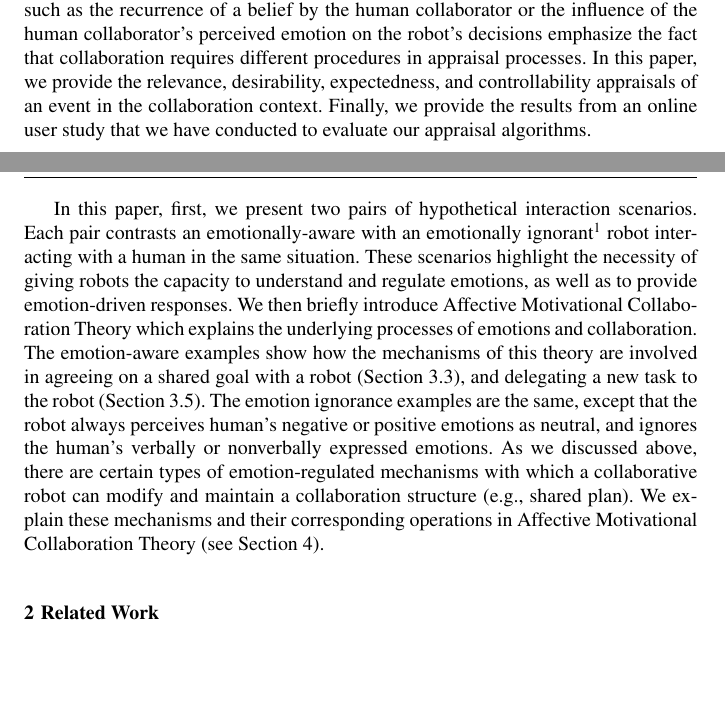
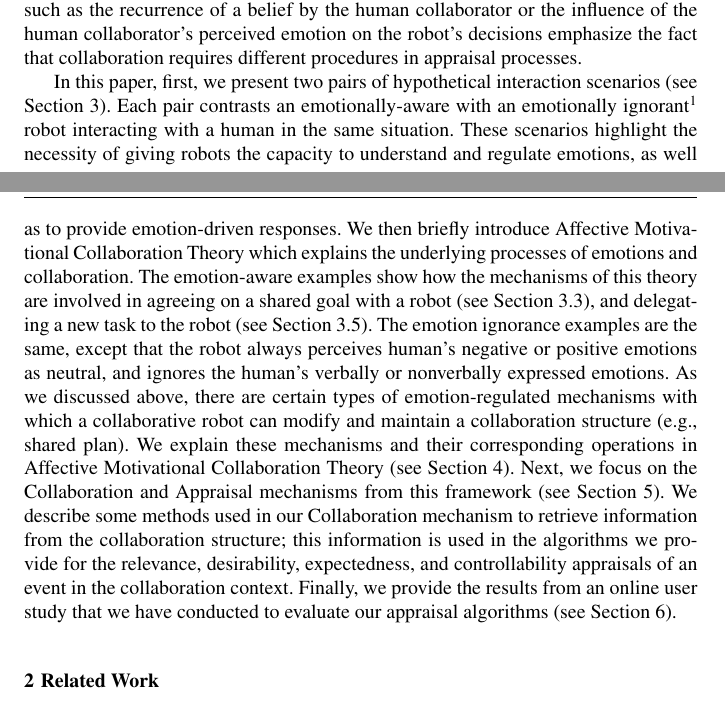
Before and after one commit to mshayganfar/IJSR2016, a LaTeX paper (MahniShayganfar-IJSR2016.tex): two parts of pages 3 and 4 of 35 before the commit and two parts of pages 3 and 4 of 34 after it, joined at a grey line, cut so that both start at the same text, the shorter picture padded with empty space. Compiled offline with pdfLaTeX.

Commit message:
Made minor changes.

```diff
--- a/MahniShayganfar-IJSR2016.tex
+++ b/MahniShayganfar-IJSR2016.tex
@@ -258,23 +258,21 @@ new cognitive components involved in determining utility because of the
 influence of the collaboration. These components, such as the recurrence of a
 belief by the human collaborator or the influence of the human collaborator's
 perceived emotion on the robot's decisions emphasize the fact that collaboration
-requires different procedures in appraisal processes. In this paper, we provide
-the relevance, desirability, expectedness, and controllability appraisals of an
-event in the collaboration context. Finally, we provide the results from an
-online user study that we have conducted to evaluate our appraisal algorithms.
+requires different procedures in appraisal processes.
 
 In this paper, first, we present two pairs of hypothetical interaction
-scenarios. Each pair contrasts an emotionally-aware with an emotionally
-ignorant\footnote{In our implementation, we always consider neutral emotion for
-the emotionally ignorant cases. Therefore, any human's negative or positive
-perceived emotion will be ignored by the robot and presumed as neutral emotion.}
-robot interacting with a human in the same situation. These scenarios highlight
-the necessity of giving robots the capacity to understand and regulate emotions,
-as well as to provide emotion-driven responses. We then briefly introduce
-Affective Motivational Collaboration Theory which explains the underlying
-processes of emotions and collaboration. The emotion-aware examples show how the
-mechanisms of this theory are involved in agreeing on a shared goal with a robot
-(Section \ref{sec:exp1}), and delegating a new task to the robot (Section
+scenarios (see Section \ref{sec:example-scenario}). Each pair contrasts an
+emotionally-aware with an emotionally ignorant\footnote{In our implementation,
+we always consider neutral emotion for the emotionally ignorant cases.
+Therefore, any human's negative or positive perceived emotion will be ignored by
+the robot and presumed as neutral emotion.} robot interacting with a human in
+the same situation. These scenarios highlight the necessity of giving robots the
+capacity to understand and regulate emotions, as well as to provide
+emotion-driven responses. We then briefly introduce Affective Motivational
+Collaboration Theory which explains the underlying processes of emotions and
+collaboration. The emotion-aware examples show how the mechanisms of this theory
+are involved in agreeing on a shared goal with a robot (see Section
+\ref{sec:exp1}), and delegating a new task to the robot (see Section
 \ref{sec:exp3}). The emotion ignorance examples are the same, except that the
 robot always perceives human's negative or positive emotions as neutral, and
 ignores the human's verbally or nonverbally expressed emotions. As we discussed
@@ -282,7 +280,15 @@ above, there are certain types of emotion-regulated mechanisms with which a
 collaborative robot can modify and maintain a collaboration structure (e.g.,
 shared plan). We explain these mechanisms and their corresponding operations in
 Affective Motivational Collaboration Theory (see Section
-\ref{sec:computational-framework}).
+\ref{sec:computational-framework}). Next, we focus on the Collaboration and
+Appraisal mechanisms from this framework (see Section
+\ref{sec:appraisalCollaboraiton}). We describe some methods used in our
+Collaboration mechanism to retrieve information from the collaboration
+structure; this information is used in the algorithms we provide for the
+relevance, desirability, expectedness, and controllability appraisals of an
+event in the collaboration context. Finally, we provide the results from an
+online user study that we have conducted to evaluate our appraisal algorithms
+(see Section \ref{sec:user-study}).
 
 \section{Related Work}
 \label{sec:related-work}
```
Also changed, not shown: MahniShayganfar-IJSR2016.tex (1 more changed lines), 2 other files.
